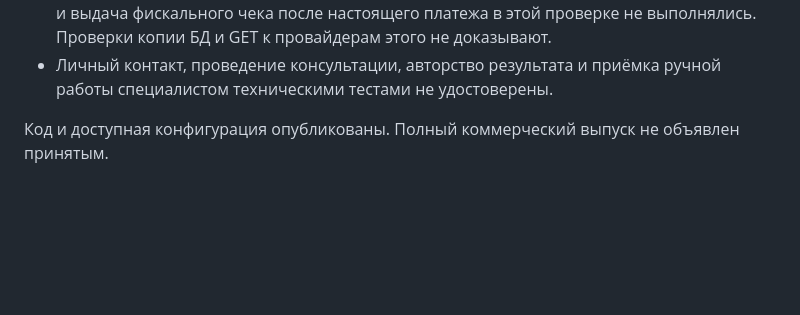
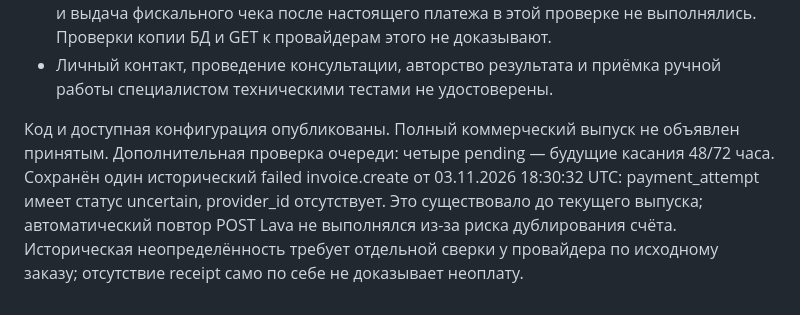
Before and after one commit to Bambale0/marina, a Markdown page: docs/release/acceptance.md, the part around the change. Drawn GitHub-style; blank space fills up the shorter version.

Commit message:
docs: preserve historical uncertain invoice in release findings

```diff
--- a/docs/release/acceptance.md
+++ b/docs/release/acceptance.md
@@ -210,3 +210,4 @@ Playwright запускает настоящий Chromium и веб-интерф
 - Личный контакт, проведение консультации, авторство результата и приёмка ручной работы специалистом техническими тестами не удостоверены.
 
 Код и доступная конфигурация опубликованы. Полный коммерческий выпуск не объявлен принятым.
+Дополнительная проверка очереди: четыре pending — будущие касания 48/72 часа. Сохранён один исторический failed invoice.create от 03.11.2026 18:30:32 UTC: payment_attempt имеет статус uncertain, provider_id отсутствует. Это существовало до текущего выпуска; автоматический повтор POST Lava не выполнялся из-за риска дублирования счёта. Историческая неопределённость требует отдельной сверки у провайдера по исходному заказу; отсутствие receipt само по себе не доказывает неоплату.
```
